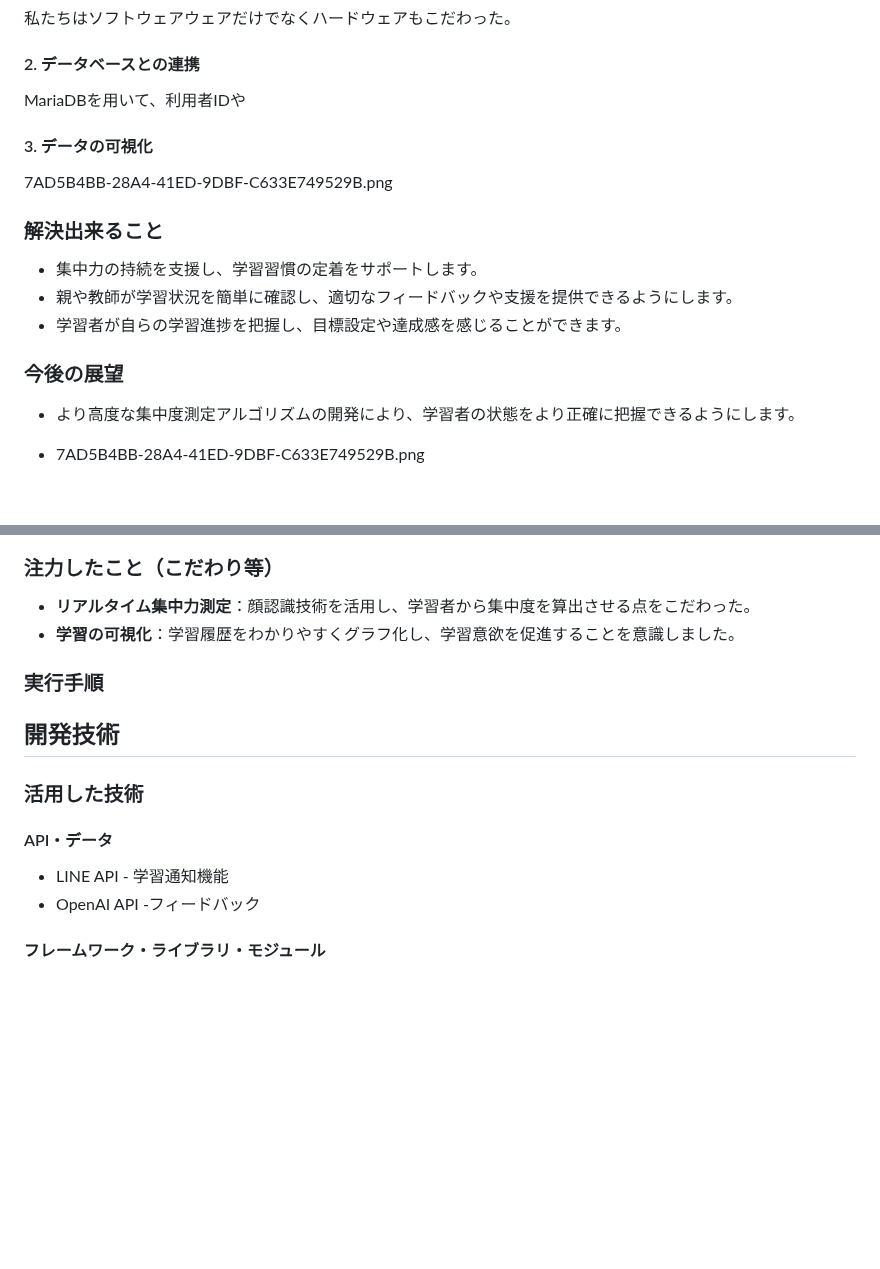
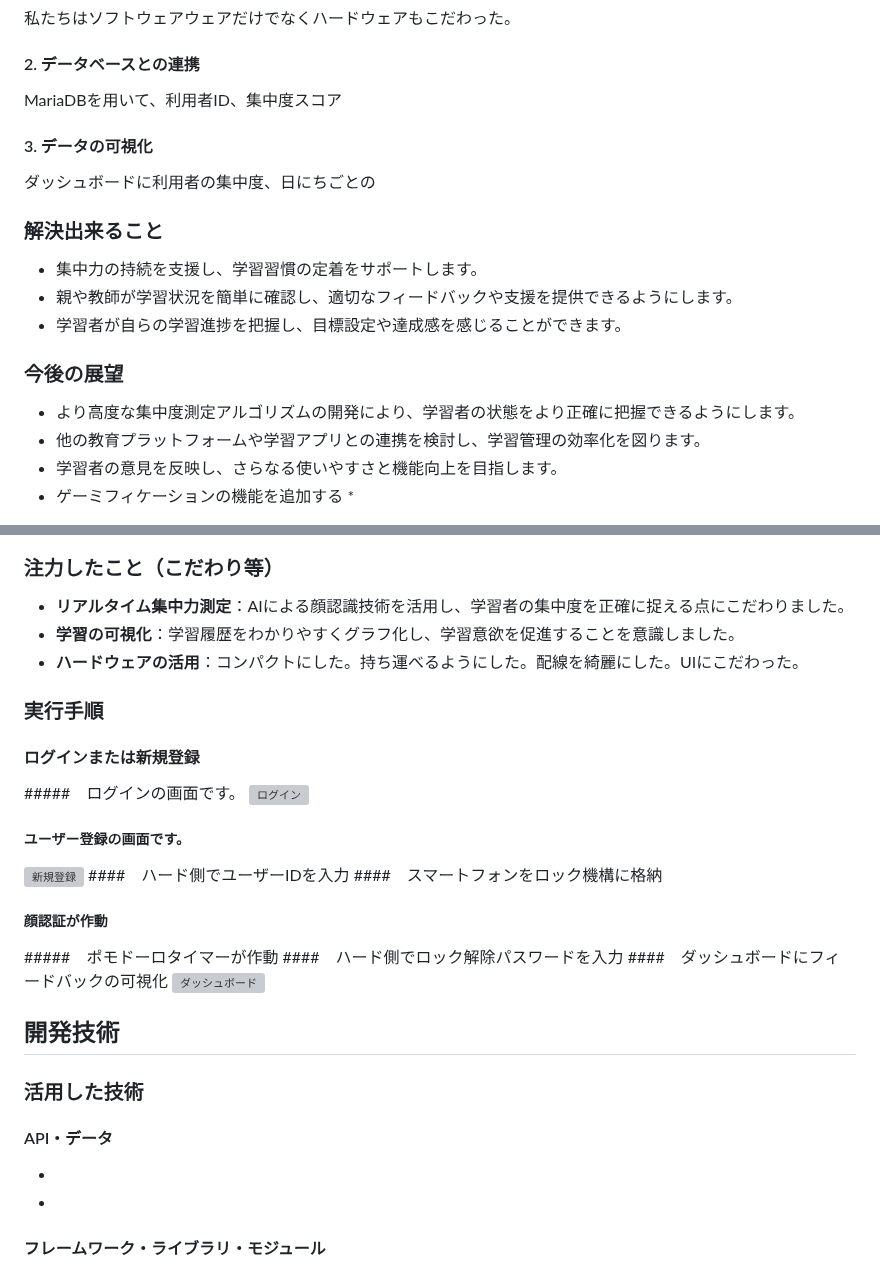
Before and after one commit to jphacks/kz_2401, a Markdown page: README.md, 2 parts joined by grey strips. GitHub-like rendering; blank space fills up the shorter version; grey boxes are pictures that could not be loaded.

```diff
--- a/README.md
+++ b/README.md
@@ -18,10 +18,10 @@
 私たちはソフトウェアウェアだけでなくハードウェアもこだわった。
 
 #### 2. データベースとの連携
- MariaDBを用いて、利用者IDや
+MariaDBを用いて、利用者ID、集中度スコア
 
 #### 3. データの可視化
-7AD5B4BB-28A4-41ED-9DBF-C633E749529B.png
+ダッシュボードに利用者の集中度、日にちごとの
 
 ### 解決出来ること
 * 集中力の持続を支援し、学習習慣の定着をサポートします。
@@ -30,6 +30,12 @@
 
 ### 今後の展望
 * より高度な集中度測定アルゴリズムの開発により、学習者の状態をより正確に把握できるようにします。
+* 他の教育プラットフォームや学習アプリとの連携を検討し、学習管理の効率化を図ります。
+* 学習者の意見を反映し、さらなる使いやすさと機能向上を目指します。
+* ゲーミフィケーションの機能を追加する
+*
+*
+*
+*
 
-* 7AD5B4BB-28A4-41ED-9DBF-C633E749529B.png
 
@@ -37,17 +42,31 @@
 ### 注力したこと（こだわり等）
-* **リアルタイム集中力測定**：顔認識技術を活用し、学習者から集中度を算出させる点をこだわった。
+* **リアルタイム集中力測定**：AIによる顔認識技術を活用し、学習者の集中度を正確に捉える点にこだわりました。
 * **学習の可視化**：学習履歴をわかりやすくグラフ化し、学習意欲を促進することを意識しました。
+* **ハードウェアの活用**：コンパクトにした。持ち運べるようにした。配線を綺麗にした。UIにこだわった。
 
 ### 実行手順
+#### ログインまたは新規登録
+#####　ログインの画面です。
+![ログイン](https://github.com/Shotaro-Akehi/Shotaro-Akehi/blob/main/rogin.png)
+##### ユーザー登録の画面です。
+![新規登録](https://github.com/Shotaro-Akehi/Shotaro-Akehi/blob/main/touroku.png)
+####　ハード側でユーザーIDを入力
+####　スマートフォンをロック機構に格納
+##### 顔認証が作動
+#####　ポモドーロタイマーが作動
+####　ハード側でロック解除パスワードを入力
+####　ダッシュボードにフィードバックの可視化
+![ダッシュボード](https://github.com/Shotaro-Akehi/Shotaro-Akehi/blob/main/7E4C8880-7C57-4D77-9DCB-708E660C2F1E.png)
 ####
+
 
 ## 開発技術
 
 ### 活用した技術
 
 #### API・データ
-* LINE API - 学習通知機能
-* OpenAI API -フィードバック
+*
+*
 
 #### フレームワーク・ライブラリ・モジュール
 * OpenCV - 顔認識と集中度モニタリング
```
Also changed, not shown: other parts of README.md (+0 -1 lines).
